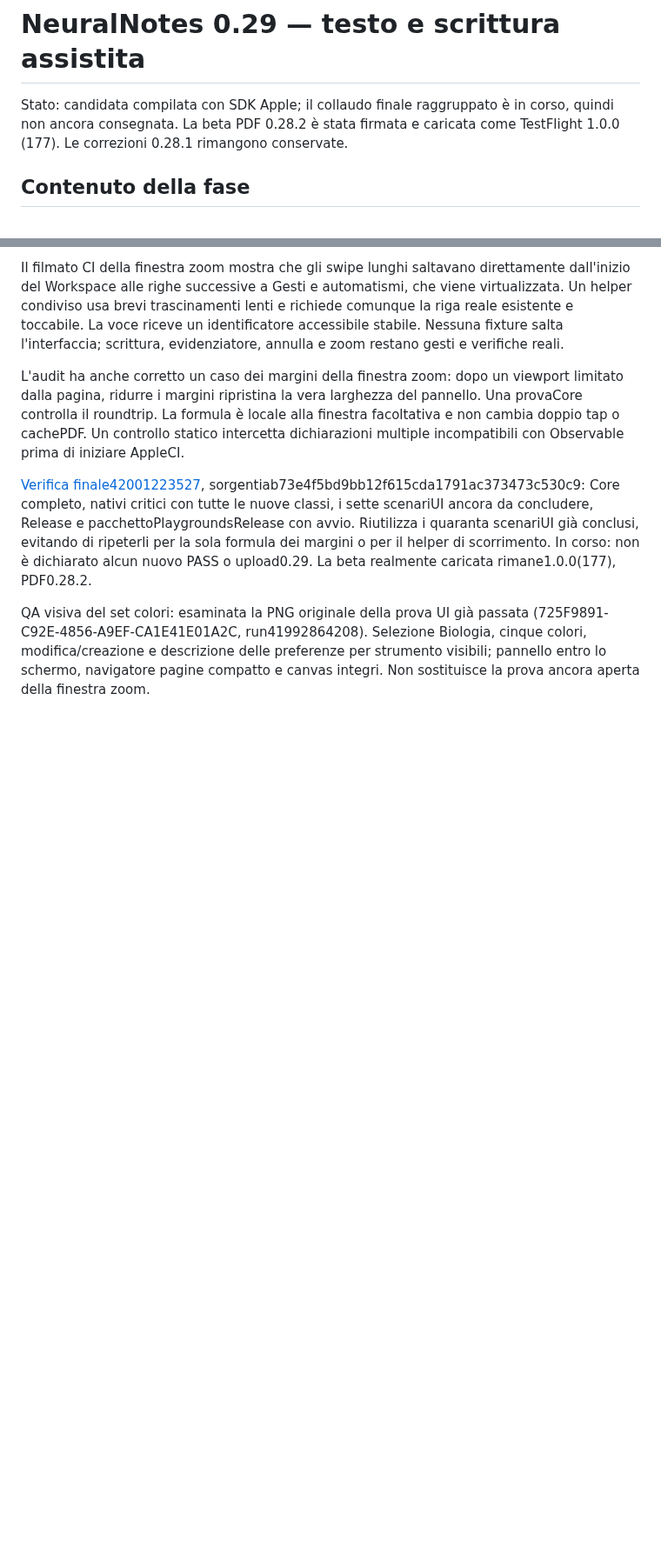
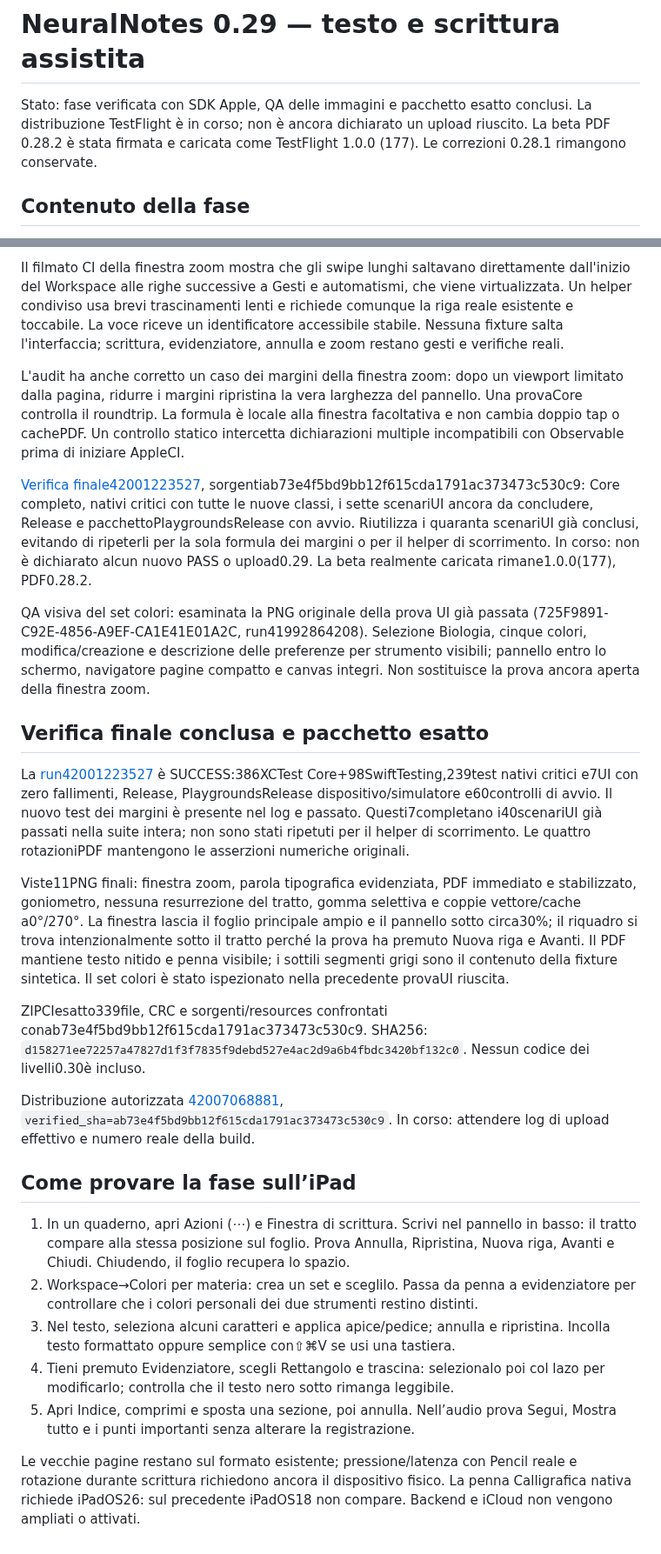
Before and after one commit to sminikiller/NeuralNotes, a Markdown page: docs/DELIVERY_0_29.md, 2 parts joined by grey strips. Shown at 87% size. GitHub-like rendering; blank space fills up the shorter version.

Commit message:
Record final text-tool validation, image review and TestFlight delivery in progress [skip ci]

```diff
--- a/docs/DELIVERY_0_29.md
+++ b/docs/DELIVERY_0_29.md
@@ -1,6 +1,6 @@
 # NeuralNotes 0.29 — testo e scrittura assistita
 
-Stato: candidata compilata con SDK Apple; il collaudo finale raggruppato è in corso, quindi non ancora consegnata. La beta PDF 0.28.2 è stata firmata e caricata come TestFlight 1.0.0 (177). Le correzioni 0.28.1 rimangono conservate.
+Stato: fase verificata con SDK Apple, QA delle immagini e pacchetto esatto conclusi. La distribuzione TestFlight è in corso; non è ancora dichiarato un upload riuscito. La beta PDF 0.28.2 è stata firmata e caricata come TestFlight 1.0.0 (177). Le correzioni 0.28.1 rimangono conservate.
 
 ## Contenuto della fase
 
@@ -36,3 +36,24 @@ L'audit ha anche corretto un caso dei margini della finestra zoom: dopo un viewp
 
 
 QA visiva del set colori: esaminata la PNG originale della prova UI già passata (725F9891-C92E-4856-A9EF-CA1E41E01A2C, run41992864208). Selezione Biologia, cinque colori, modifica/creazione e descrizione delle preferenze per strumento visibili; pannello entro lo schermo, navigatore pagine compatto e canvas integri. Non sostituisce la prova ancora aperta della finestra zoom.
+
+
+## Verifica finale conclusa e pacchetto esatto
+
+La [run42001223527](https://github.com/sminikiller/NeuralNotes/actions/runs/42001223527) è SUCCESS:386XCTest Core+98SwiftTesting,239test nativi critici e7UI con zero fallimenti, Release, PlaygroundsRelease dispositivo/simulatore e60controlli di avvio. Il nuovo test dei margini è presente nel log e passato. Questi7completano i40scenariUI già passati nella suite intera; non sono stati ripetuti per il helper di scorrimento. Le quattro rotazioniPDF mantengono le asserzioni numeriche originali.
+
+Viste11PNG finali: finestra zoom, parola tipografica evidenziata, PDF immediato e stabilizzato, goniometro, nessuna resurrezione del tratto, gomma selettiva e coppie vettore/cache a0°/270°. La finestra lascia il foglio principale ampio e il pannello sotto circa30%; il riquadro si trova intenzionalmente sotto il tratto perché la prova ha premuto Nuova riga e Avanti. Il PDF mantiene testo nitido e penna visibile; i sottili segmenti grigi sono il contenuto della fixture sintetica. Il set colori è stato ispezionato nella precedente provaUI riuscita.
+
+ZIPCIesatto339file, CRC e sorgenti/resources confrontati conab73e4f5bd9bb12f615cda1791ac373473c530c9. SHA256: `d158271ee72257a47827d1f3f7835f9debd527e4ac2d9a6b4fbdc3420bf132c0`. Nessun codice dei livelli0.30è incluso.
+
+Distribuzione autorizzata [42007068881](https://github.com/sminikiller/NeuralNotes/actions/runs/42007068881), `verified_sha=ab73e4f5bd9bb12f615cda1791ac373473c530c9`. In corso: attendere log di upload effettivo e numero reale della build.
+
+## Come provare la fase sull’iPad
+
+1. In un quaderno, apri Azioni (⋯) e Finestra di scrittura. Scrivi nel pannello in basso: il tratto compare alla stessa posizione sul foglio. Prova Annulla, Ripristina, Nuova riga, Avanti e Chiudi. Chiudendo, il foglio recupera lo spazio.
+2. Workspace→Colori per materia: crea un set e sceglilo. Passa da penna a evidenziatore per controllare che i colori personali dei due strumenti restino distinti.
+3. Nel testo, seleziona alcuni caratteri e applica apice/pedice; annulla e ripristina. Incolla testo formattato oppure semplice con⇧⌘V se usi una tastiera.
+4. Tieni premuto Evidenziatore, scegli Rettangolo e trascina: selezionalo poi col lazo per modificarlo; controlla che il testo nero sotto rimanga leggibile.
+5. Apri Indice, comprimi e sposta una sezione, poi annulla. Nell’audio prova Segui, Mostra tutto e i punti importanti senza alterare la registrazione.
+
+Le vecchie pagine restano sul formato esistente; pressione/latenza con Pencil reale e rotazione durante scrittura richiedono ancora il dispositivo fisico. La penna Calligrafica nativa richiede iPadOS26: sul precedente iPadOS18 non compare. Backend e iCloud non vengono ampliati o attivati.
```
